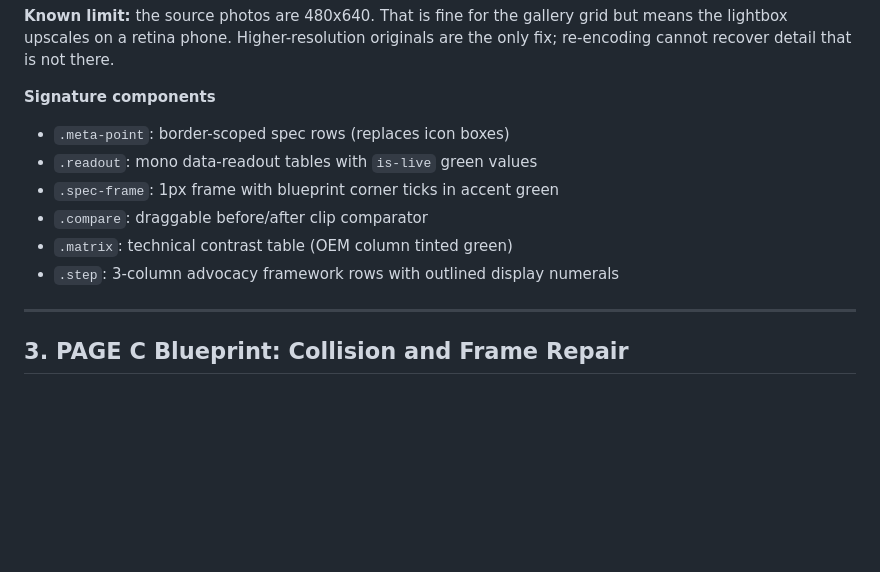
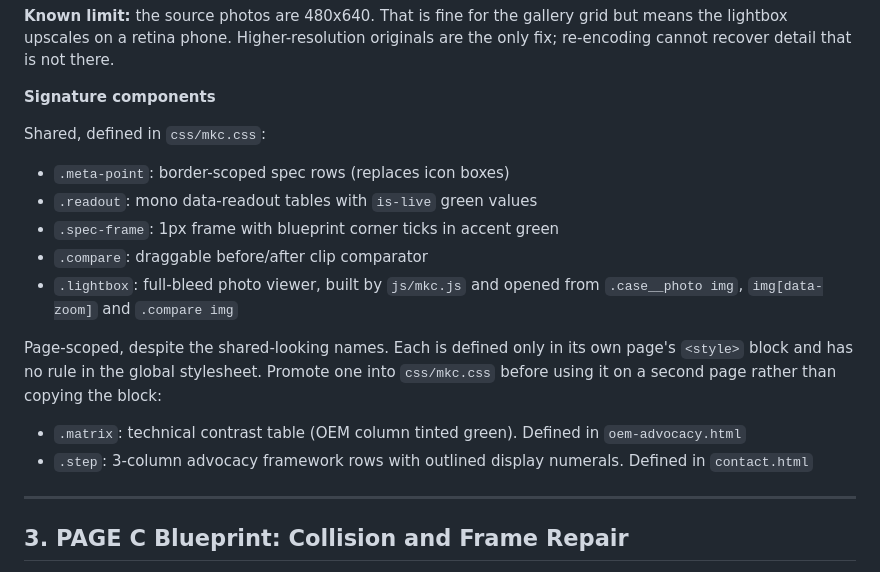
Before and after one commit to AndrewLengLy/mike-knight-customs, a Markdown page: ARCHITECTURE.md, the part around the change. Rendered like a GitHub page; blank space fills up the shorter version.

Commit message:
Mark .matrix and .step as page-scoped in ARCHITECTURE.md (#10)
The signature-components list presented all six as one set, implying they
all live in css/mkc.css. Two of them do not: .matrix has no rule in the
global stylesheet and is defined only inside oem-advocacy.html, .step only
inside contact.html. Reading the list at face value, the natural way to
reuse either one on a third page is to copy the block, which is how a
single-page style quietly becomes three divergent copies.

Splits the list into shared and page-scoped, names the defining file for
each of the two, and says to promote rather than copy.

Also adds .lightbox, which is shared, has 11 rules in mkc.css, and was
missing from the list entirely.

CLAUDE.md carried a note saying this ARCHITECTURE.md list was out of date.
That note would itself now be wrong, so it is updated in the same commit.

```diff
--- a/ARCHITECTURE.md
+++ b/ARCHITECTURE.md
@@ -130,12 +130,23 @@ grid but means the lightbox upscales on a retina phone. Higher-resolution
 originals are the only fix; re-encoding cannot recover detail that is not there.
 
 **Signature components**
+
+Shared, defined in `css/mkc.css`:
 - `.meta-point`: border-scoped spec rows (replaces icon boxes)
 - `.readout`: mono data-readout tables with `is-live` green values
 - `.spec-frame`: 1px frame with blueprint corner ticks in accent green
 - `.compare`: draggable before/after clip comparator
-- `.matrix`: technical contrast table (OEM column tinted green)
-- `.step`: 3-column advocacy framework rows with outlined display numerals
+- `.lightbox`: full-bleed photo viewer, built by `js/mkc.js` and opened from
+  `.case__photo img`, `img[data-zoom]` and `.compare img`
+
+Page-scoped, despite the shared-looking names. Each is defined only in its own
+page's `<style>` block and has no rule in the global stylesheet. Promote one
+into `css/mkc.css` before using it on a second page rather than copying the
+block:
+- `.matrix`: technical contrast table (OEM column tinted green). Defined in
+  `oem-advocacy.html`
+- `.step`: 3-column advocacy framework rows with outlined display numerals.
+  Defined in `contact.html`
 
 ---
 
```
Also changed, not shown: CLAUDE.md (+1 -2 lines).
